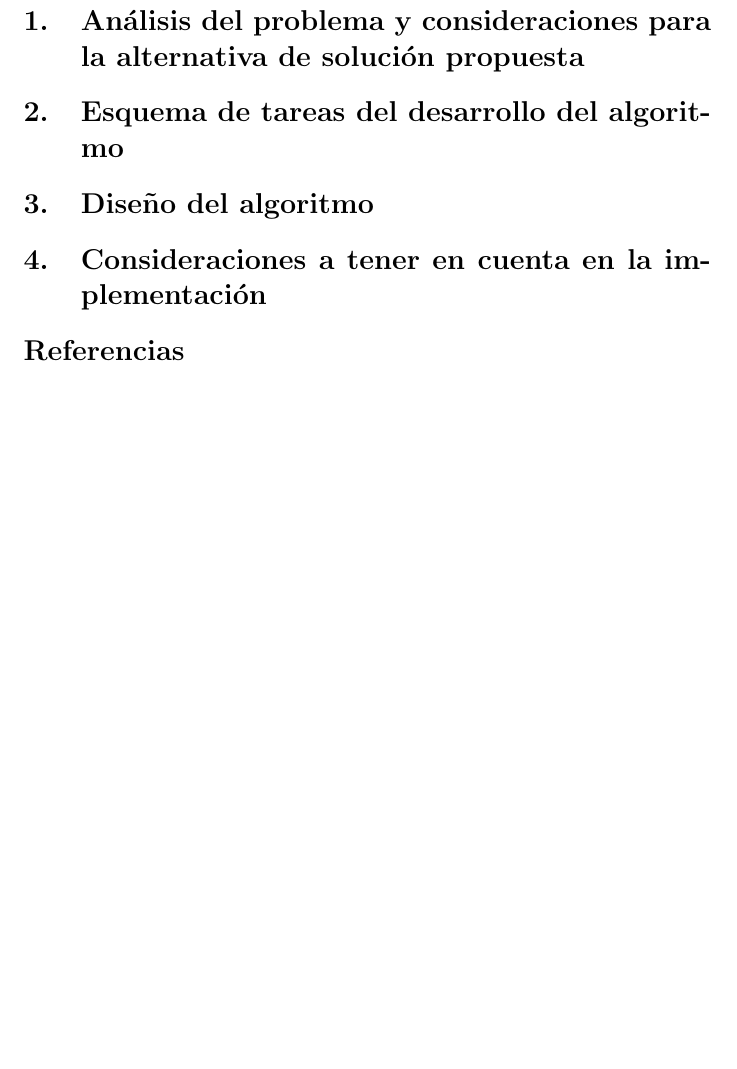
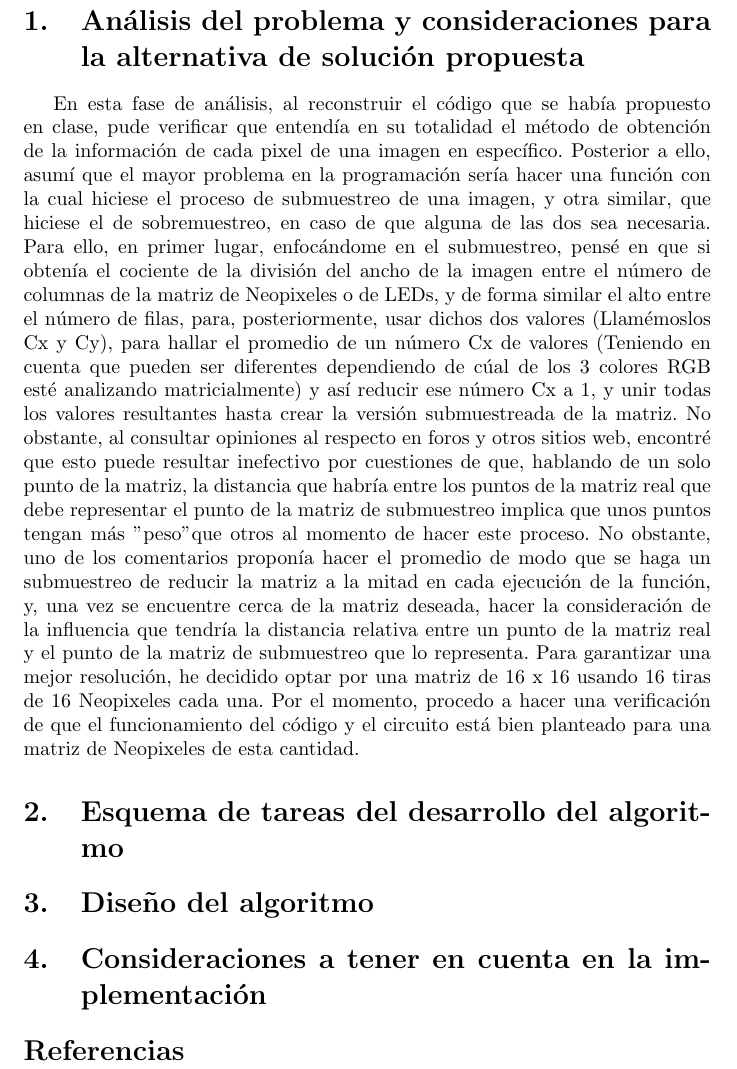
Before and after one commit to JuanDiegoCaMo/Proy_parcial2, a LaTeX document (Informe_Diseño&Análisis/main.tex): part of page 3 of 3, cut so that both start at the same text, the shorter picture padded with empty space. Compiled offline with pdfLaTeX.

Commit message:
Avance Primeras expectativas Submuestreo

```diff
--- a/Informe_Diseño&Análisis/main.tex
+++ b/Informe_Diseño&Análisis/main.tex
@@ -39,6 +39,7 @@
 \tableofcontents
 \newpage
  \section{Análisis del problema y consideraciones para la alternativa de solución propuesta}
+ En esta fase de análisis, al reconstruir el código que se había propuesto en clase, pude verificar que entendía en su totalidad el método de obtención de la información de cada pixel de una imagen en específico. Posterior a ello, asumí que el mayor problema en la programación sería hacer una función con la cual hiciese el proceso de submuestreo de una imagen, y otra similar, que hiciese el de sobremuestreo, en caso de que alguna de las dos sea necesaria. Para ello, en primer lugar, enfocándome en el submuestreo, pensé en que si obtenía el cociente de la división del ancho de la imagen entre el número de columnas de la matriz de Neopixeles o de LEDs, y de forma similar el alto entre el número de filas, para, posteriormente, usar dichos dos valores (Llamémoslos Cx y Cy), para hallar el promedio de un número Cx de valores (Teniendo en cuenta que pueden ser diferentes dependiendo de cúal de los 3 colores RGB esté analizando matricialmente) y así reducir ese número Cx a 1, y unir todas los valores resultantes hasta crear la versión submuestreada de la matriz. No obstante, al consultar opiniones al respecto en foros y otros sitios web, encontré que esto puede resultar inefectivo por cuestiones de que, hablando de un solo punto de la matriz, la distancia que habría entre los puntos de la matriz real que debe representar el punto de la matriz de submuestreo implica que unos puntos tengan más "peso" que otros al momento de hacer este proceso. No obstante, uno de los comentarios proponía hacer el promedio de modo que se haga un submuestreo de reducir la matriz a la mitad en cada ejecución de la función, y, una vez se encuentre cerca de la matriz deseada, hacer la consideración de la influencia que tendría la distancia relativa entre un punto de la matriz real y el punto de la matriz de submuestreo que lo representa. Para garantizar una mejor resolución, he decidido optar por una matriz de 16 x 16 usando 16 tiras de 16 Neopixeles cada una. Por el momento, procedo a hacer una verificación de que el funcionamiento del código y el circuito está bien planteado para una matriz de Neopixeles de esta cantidad.
  \section{Esquema de tareas del desarrollo del algoritmo}
  \section{Diseño del algoritmo}
  \section{Consideraciones a tener en cuenta en la implementación}
```
Also changed, not shown: Informe_Diseño&Análisis/Informe_P2_DisenoyAnalisis.pdf, 1 other file.
